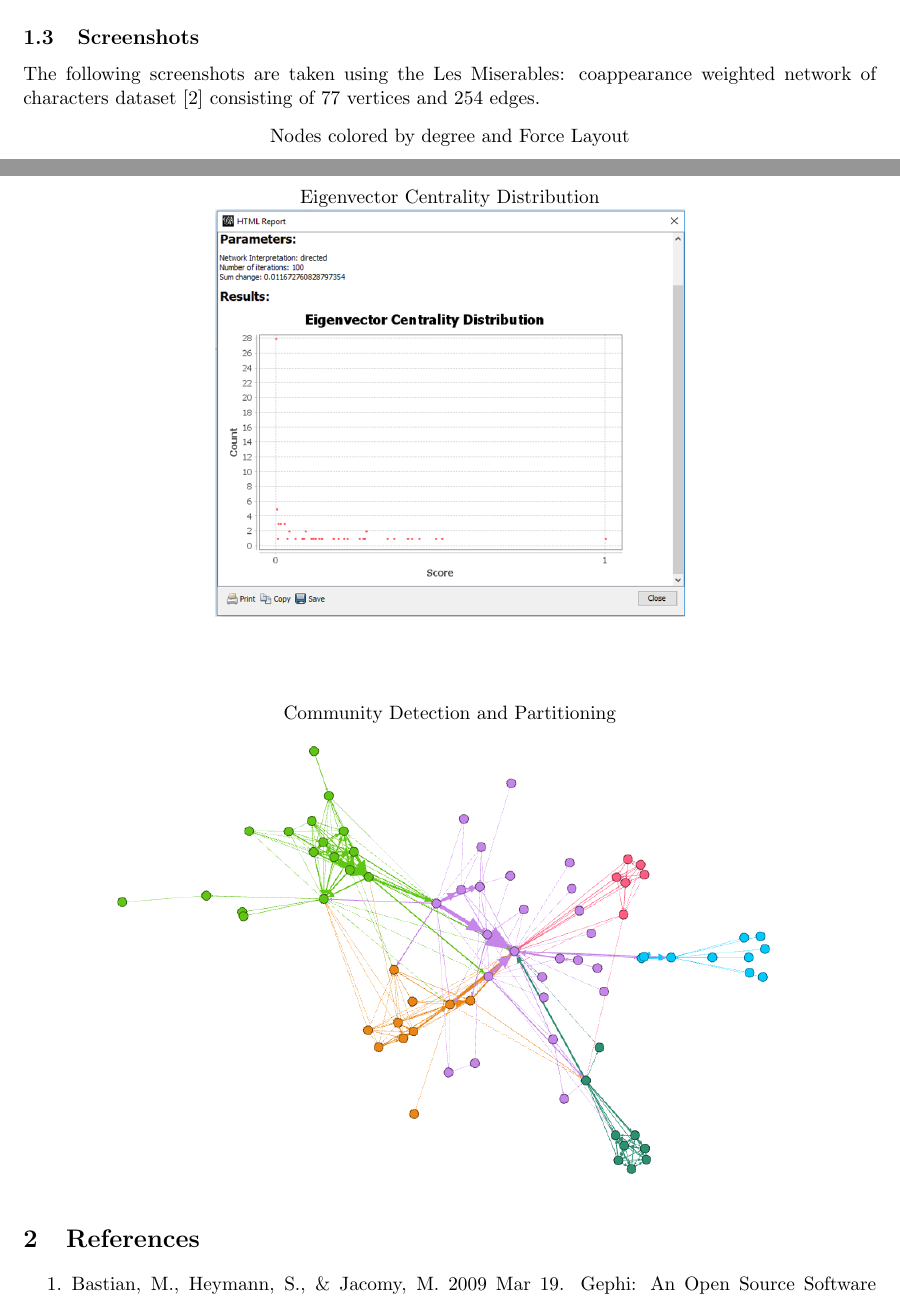
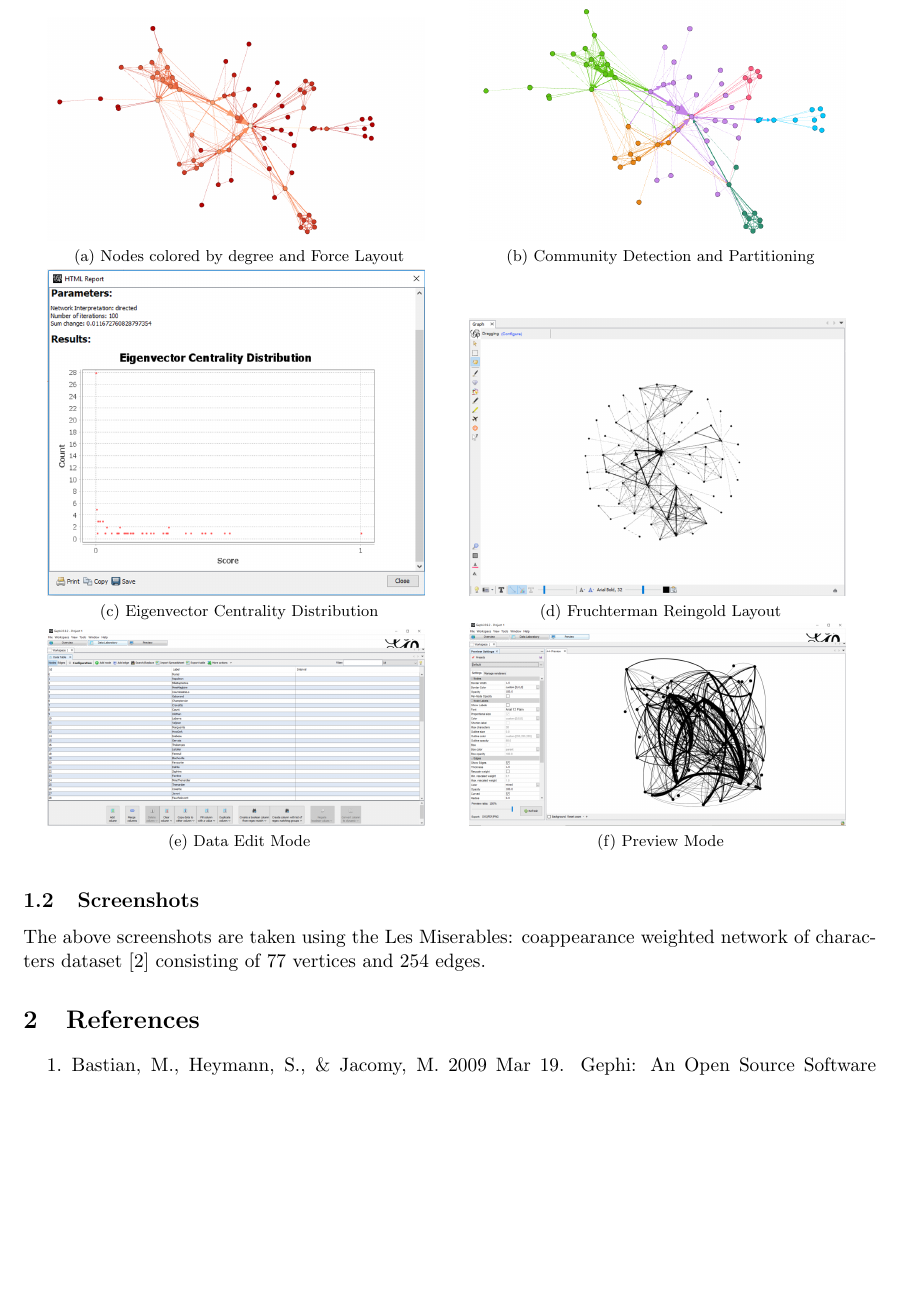
Before and after one commit to shriramrseee/ds294, a LaTeX document (a1/a1.tex): two parts of pages 2 and 3 of 3 before the commit and part of page 2 of 2 after it, the two joined at a grey line, cut so that both start at the same text, the shorter picture padded with empty space. The pictures show the PDF file a1/a1.pdf that the author committed with the source.

Commit message:
Update a1

```diff
--- a/a1/a1.tex
+++ b/a1/a1.tex
@@ -25,4 +25,3 @@
 
 	\subsection{Features}
 
-	\subsubsection{Layout}
@@ -30,4 +35,22 @@
+	\textbf{Graph Generation} -	Gephi comes with a graph generation tool that can generate random graphs, dynamic graphs and multigraphs. Users can specify the number of nodes and wiring probability and the tool can quickly generate a graph as per the specification.\\
+	\textbf{Extensibility} - There are numerous community developed plugins to extend the functionalities. There is a in-built Plugins Center which can automatically pull the list of plugins available from the Gephi PLugin portal nad performs all kind of software updates.\\
 
-	\subsubsection{Metrics}
-	Gephi provides a statistics and metrics framework for some of the common network analysis. These include Betweenness Centrality, Closeness, Diameter, Clustering Coefficient, PageRank, Community Detection, Shortest Path etc.
+	\subsection{Screenshots}
+	The above screenshots are taken using the Les Miserables: coappearance weighted network of characters dataset [2] consisting of 77 vertices and 254 edges.
 
+	\begin{figure}%
+		\centering
+		\subfloat[Nodes colored by degree and Force Layout]{{\includegraphics[width=7.5cm]{1.png} }}%
+		\qquad
+		\subfloat[Community Detection and Partitioning]{{\includegraphics[width=7.5cm]{3.png} }}%
+		\qquad
+		\subfloat[Eigenvector Centrality Distribution]{{\includegraphics[width=7.5cm]{2.png} }}%
+		\qquad
+		\subfloat[Fruchterman Reingold Layout]{{\includegraphics[width=7.5cm]{6.png} }}%
+		\qquad
+		\subfloat[Data Edit Mode]{{\includegraphics[width=7.5cm]{5.png} }}%
+	    \qquad
+	    \subfloat[Preview Mode]{{\includegraphics[width=7.5cm]{4.png} }}%
+		%\caption{}%
+		\label{fig:example}%
+	\end{figure}
@@ -58,34 +59,3 @@
-	\subsubsection{Extensibility}
-	There are numerous community developed plugins to extend the functionalities. There is a in-built Plugins Center which can automatically pull the list of plugins available from the Gephi PLugin portal nad performs all kind of software updates.
-
-	\subsection{Screenshots}
-	The following screenshots are taken using the Les Miserables: coappearance weighted network of characters dataset [2] consisting of 77 vertices and 254 edges.
-
-
-	\begin{center}
-		Nodes colored by degree and Force Layout \\
-		\includegraphics[scale=0.6]{1.png}
-	\end{center}
-
-    \begin{verbatim}
-
-
-    \end{verbatim}
-
-    \begin{center}
-    	Eigenvector Centrality Distribution \\
-    	\includegraphics[scale=0.4]{2.png}
-    \end{center}
-
-	 \begin{verbatim}
-
-
-	\end{verbatim}
-
-    \begin{center}
-     	Community Detection and Partitioning \\
-     	\includegraphics[scale=0.6]{3.png}
-    \end{center}
 
     \section{References}
     \begin{enumerate}
```
Also changed, not shown: Project Proposal/Project Proposal Presentation.pdf (added), a1/4.png (added), a1/5.png (added), a1/6.png (added), a1/a1.pdf, a1/a1.tex (34 more changed lines).
